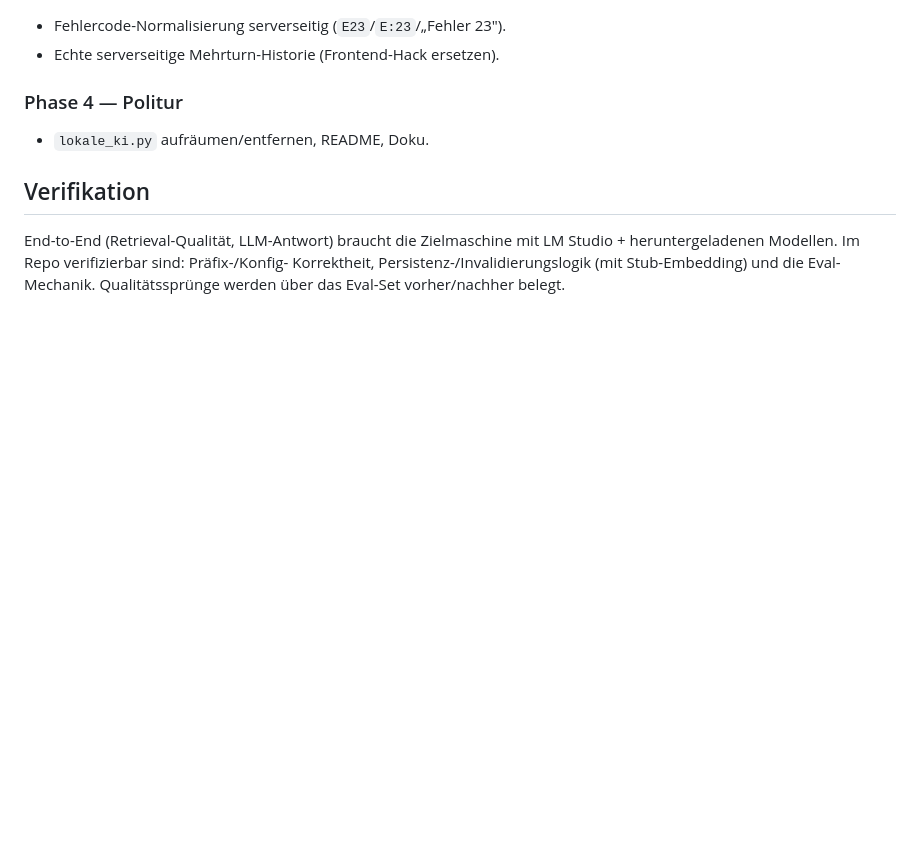
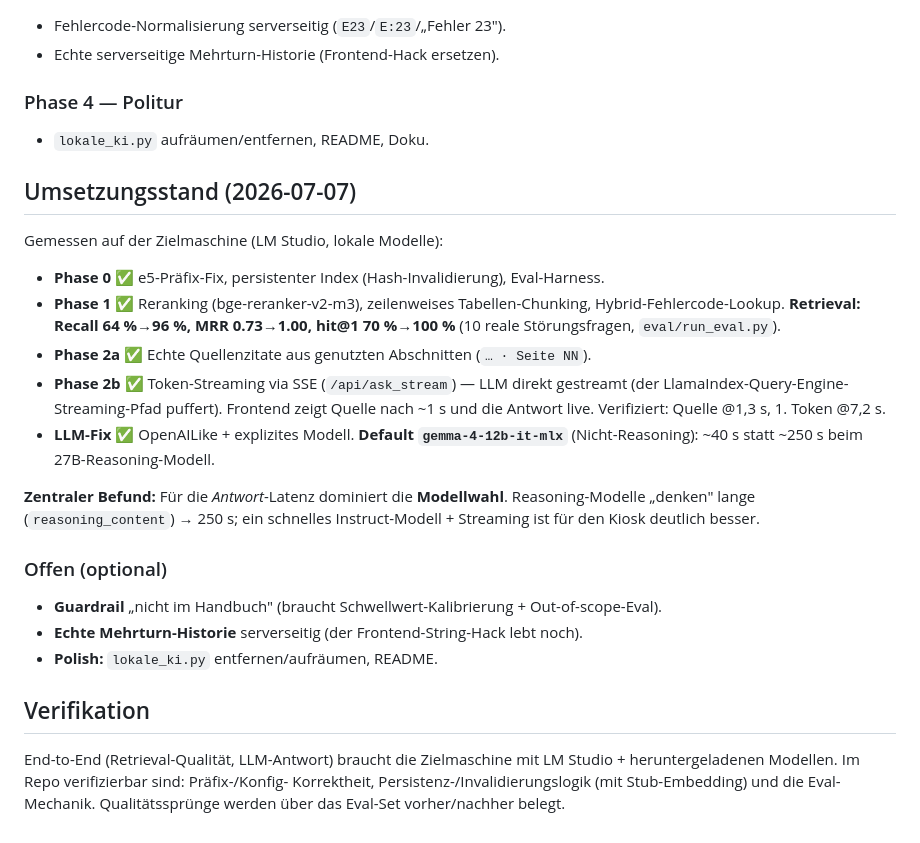
Before and after one commit to swrobuts/SiemensWashingMachineTroubleShooting_LocalLLM, a Markdown page: docs/2026-07-07-optimization-design.md, the part around the change. Rendered like a GitHub page; blank space fills up the shorter version.

Commit message:
docs: record implementation status and measured results
Co-Authored-By: Claude Opus 4.8 <noreply@anthropic.com>

```diff
--- a/docs/2026-07-07-optimization-design.md
+++ b/docs/2026-07-07-optimization-design.md
@@ -75,6 +75,30 @@ und nur neu gebaut, wenn sich Quelle (`siemens_wissen.md`) oder Embedding-Konfig
 ### Phase 4 — Politur
 - `lokale_ki.py` aufräumen/entfernen, README, Doku.
 
+## Umsetzungsstand (2026-07-07)
+
+Gemessen auf der Zielmaschine (LM Studio, lokale Modelle):
+
+- **Phase 0 ✅** e5-Präfix-Fix, persistenter Index (Hash-Invalidierung), Eval-Harness.
+- **Phase 1 ✅** Reranking (bge-reranker-v2-m3), zeilenweises Tabellen-Chunking,
+  Hybrid-Fehlercode-Lookup. **Retrieval: Recall 64 %→96 %, MRR 0.73→1.00,
+  hit@1 70 %→100 %** (10 reale Störungsfragen, `eval/run_eval.py`).
+- **Phase 2a ✅** Echte Quellenzitate aus genutzten Abschnitten (`… · Seite NN`).
+- **Phase 2b ✅** Token-Streaming via SSE (`/api/ask_stream`) — LLM direkt
+  gestreamt (der LlamaIndex-Query-Engine-Streaming-Pfad puffert). Frontend zeigt
+  Quelle nach ~1 s und die Antwort live. Verifiziert: Quelle @1,3 s, 1. Token @7,2 s.
+- **LLM-Fix ✅** OpenAILike + explizites Modell. **Default `gemma-4-12b-it-mlx`**
+  (Nicht-Reasoning): ~40 s statt ~250 s beim 27B-Reasoning-Modell.
+
+**Zentraler Befund:** Für die *Antwort*-Latenz dominiert die **Modellwahl**.
+Reasoning-Modelle „denken" lange (`reasoning_content`) → 250 s; ein schnelles
+Instruct-Modell + Streaming ist für den Kiosk deutlich besser.
+
+### Offen (optional)
+- **Guardrail** „nicht im Handbuch" (braucht Schwellwert-Kalibrierung + Out-of-scope-Eval).
+- **Echte Mehrturn-Historie** serverseitig (der Frontend-String-Hack lebt noch).
+- **Polish:** `lokale_ki.py` entfernen/aufräumen, README.
+
 ## Verifikation
 
 End-to-End (Retrieval-Qualität, LLM-Antwort) braucht die Zielmaschine mit LM
```
